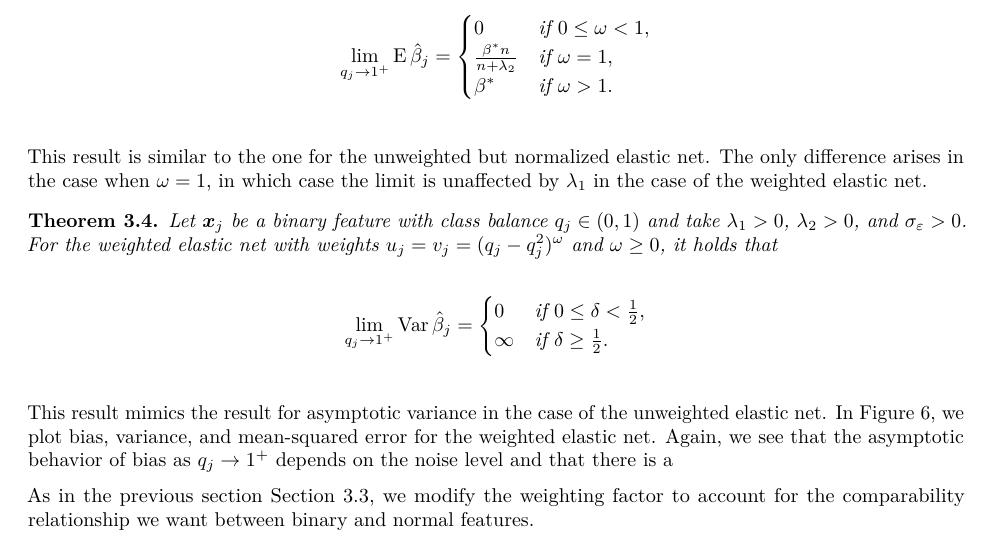
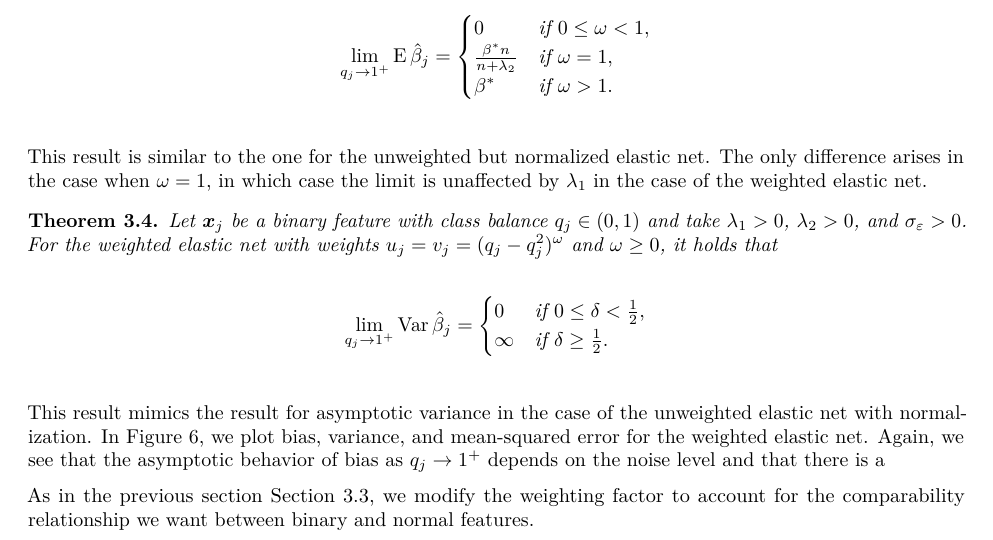
Before and after one commit to jolars/normreg, a LaTeX paper (paper/main.tex, which reads paper/tex/theory.tex): part of page 14 of 31, cut so that both start at the same text. Compiled offline with pdfLaTeX.

Commit message:
chore: add normalization to sentence

```diff
--- a/paper/tex/theory.tex
+++ b/paper/tex/theory.tex
@@ -510,9 +510,9 @@ difference arises in the case when \(\omega = 1\), in which case the limit is un
 \end{theorem}
 
 This result mimics the result for asymptotic variance in the case of the unweighted elastic
-net. In \Cref{fig:binary-onedim-bias-var-elnet}, we plot bias, variance, and mean-squared
-error for the weighted elastic net. Again, we see that the asymptotic behavior of bias as
-\(q_j \rightarrow 1^+\) depends on the noise level and that there is a
+net with normalization. In \Cref{fig:binary-onedim-bias-var-elnet}, we plot bias, variance,
+and mean-squared error for the weighted elastic net. Again, we see that the asymptotic
+behavior of bias as \(q_j \rightarrow 1^+\) depends on the noise level and that there is a
 
 \begin{figure}[htpb]
   \centering
```
